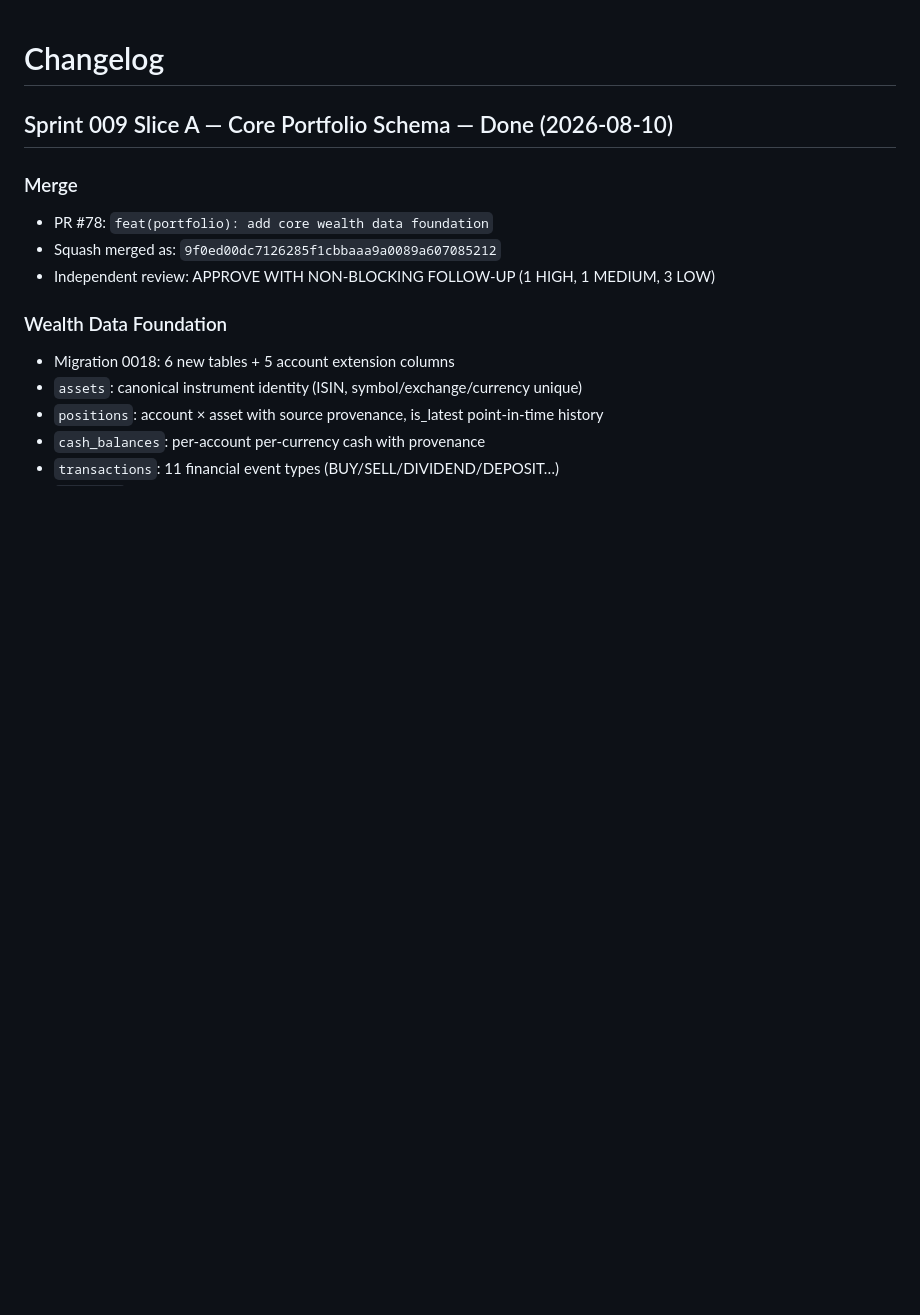
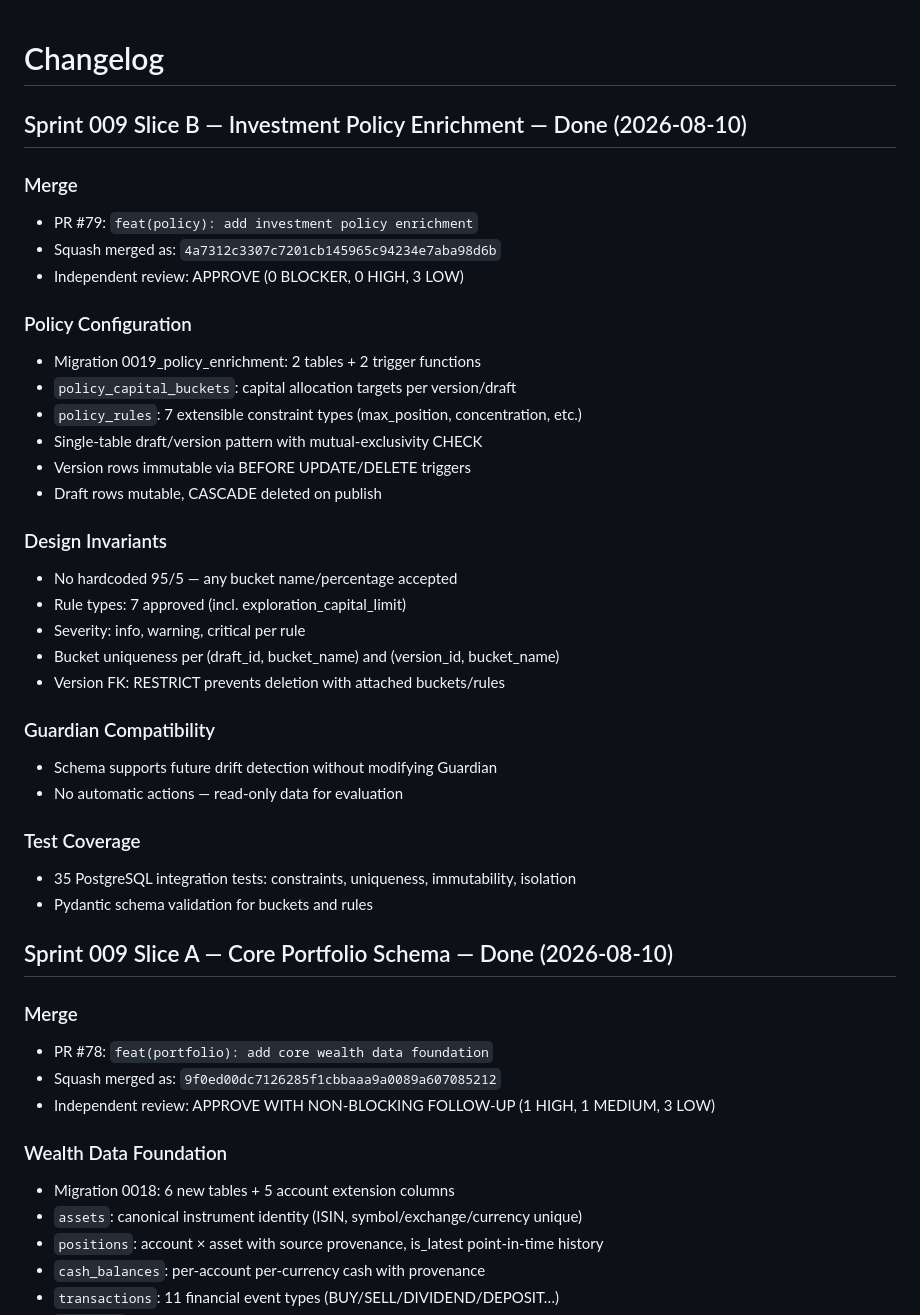
Before and after one commit to Lolitadelgadosharona/CompoundOS, a Markdown page: docs/CHANGELOG.md, the part around the change. GitHub-like rendering; blank space fills up the shorter version.

Commit message:
docs: closeout Sprint 009 Slice B — Investment Policy Enrichment DONE
- MASTER_PLAN: Slice B marked DONE (4a7312c, PR #79), Slice C gate added
- CHANGELOG: Sprint 009 Slice B entry with merge SHA and invariants
- SPRINT_009_TECHNICAL_DESIGN: Slice B status updated to DONE

```diff
--- a/docs/CHANGELOG.md
+++ b/docs/CHANGELOG.md
@@ -1,4 +1,34 @@
 # Changelog
+
+## Sprint 009 Slice B — Investment Policy Enrichment — Done (2026-08-10)
+
+### Merge
+- PR #79: `feat(policy): add investment policy enrichment`
+- Squash merged as: `4a7312c3307c7201cb145965c94234e7aba98d6b`
+- Independent review: APPROVE (0 BLOCKER, 0 HIGH, 3 LOW)
+
+### Policy Configuration
+- Migration 0019_policy_enrichment: 2 tables + 2 trigger functions
+- `policy_capital_buckets`: capital allocation targets per version/draft
+- `policy_rules`: 7 extensible constraint types (max_position, concentration, etc.)
+- Single-table draft/version pattern with mutual-exclusivity CHECK
+- Version rows immutable via BEFORE UPDATE/DELETE triggers
+- Draft rows mutable, CASCADE deleted on publish
+
+### Design Invariants
+- No hardcoded 95/5 — any bucket name/percentage accepted
+- Rule types: 7 approved (incl. exploration_capital_limit)
+- Severity: info, warning, critical per rule
+- Bucket uniqueness per (draft_id, bucket_name) and (version_id, bucket_name)
+- Version FK: RESTRICT prevents deletion with attached buckets/rules
+
+### Guardian Compatibility
+- Schema supports future drift detection without modifying Guardian
+- No automatic actions — read-only data for evaluation
+
+### Test Coverage
+- 35 PostgreSQL integration tests: constraints, uniqueness, immutability, isolation
+- Pydantic schema validation for buckets and rules
 
 ## Sprint 009 Slice A — Core Portfolio Schema — Done (2026-08-10)
 
```
Also changed, not shown: docs/MASTER_PLAN.md (+4 -2 lines), docs/sprints/SPRINT_009_TECHNICAL_DESIGN.md (+2 -2 lines).
